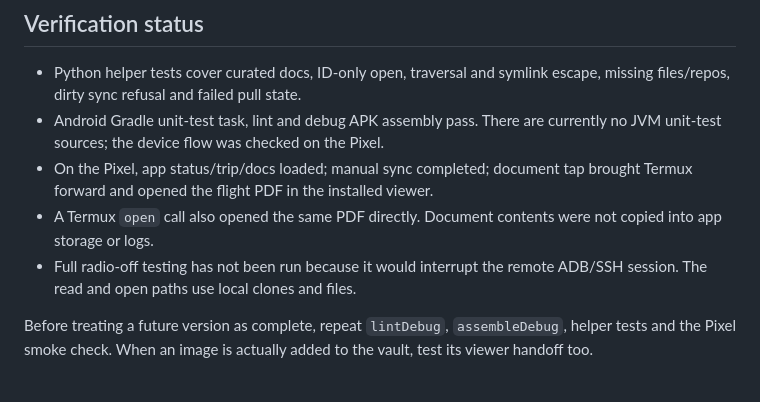
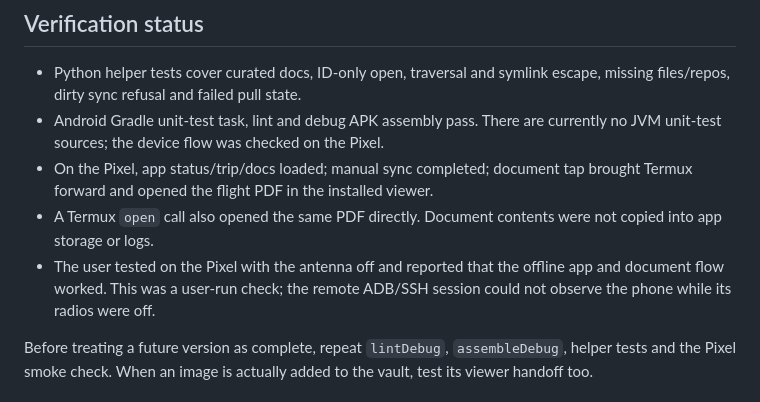
Before and after one commit to hanenashi/travelz, a Markdown page: battleplan.md, the part around the change. GitHub-like rendering.

Commit message:
Record Pixel radio-off verification

```diff
--- a/battleplan.md
+++ b/battleplan.md
@@ -123,8 +123,9 @@ temporary fixture repos and files; they do not open real documents.
   tap brought Termux forward and opened the flight PDF in the installed viewer.
 - A Termux `open` call also opened the same PDF directly. Document contents
   were not copied into app storage or logs.
-- Full radio-off testing has not been run because it would interrupt the
-  remote ADB/SSH session. The read and open paths use local clones and files.
+- The user tested on the Pixel with the antenna off and reported that the
+  offline app and document flow worked. This was a user-run check; the remote
+  ADB/SSH session could not observe the phone while its radios were off.
 
 Before treating a future version as complete, repeat `lintDebug`,
 `assembleDebug`, helper tests and the Pixel smoke check. When an image is
```
